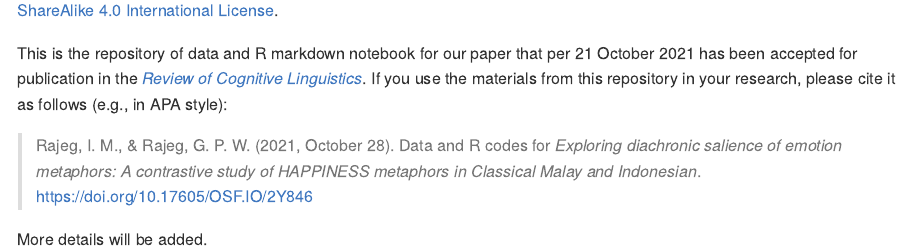
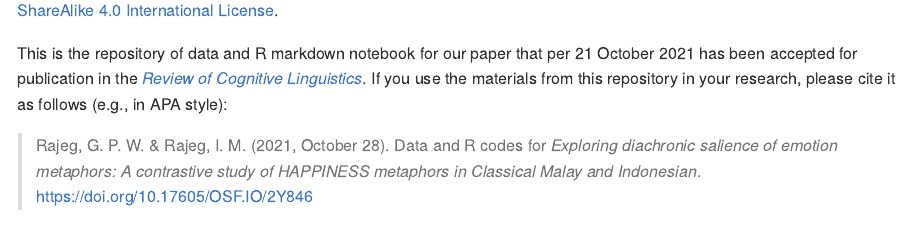
Before and after one commit to gederajeg/happiness-malay-indonesian, an R Markdown document (README.Rmd): the page in a window 1100 px wide, from 370 px down. The pictures show the output file README.md that the author committed with the source, drawn offline in the style of GitHub.

Commit message:
fix README with citation to the OSF repository with DOI.

```diff
--- a/README.Rmd
+++ b/README.Rmd
@@ -19,6 +19,4 @@ Udayana University, Bali, Indonesia
 
 This is the repository of data and R markdown notebook for our paper that per 21 October 2021 has been accepted for publication in the [*Review of Cognitive Linguistics*](https://benjamins.com/catalog/rcl). If you use the materials from this repository in your research, please cite it as follows (e.g., in APA style):
 
-> Rajeg, I. M., & Rajeg, G. P. W. (2021, October 28). Data and R codes for *Exploring diachronic salience of emotion metaphors: A contrastive study of HAPPINESS metaphors in Classical Malay and Indonesian*. [https://doi.org/10.17605/OSF.IO/2Y846](https://doi.org/10.17605/OSF.IO/2Y846)
-
-More details will be added.
+> Rajeg, G. P. W. & Rajeg, I. M. (2021, October 28). Data and R codes for *Exploring diachronic salience of emotion metaphors: A contrastive study of HAPPINESS metaphors in Classical Malay and Indonesian*. [https://doi.org/10.17605/OSF.IO/2Y846](https://doi.org/10.17605/OSF.IO/2Y846)
```
Also changed, not shown: README.md, README.Rmd (2 more changed lines), 1 other file.
